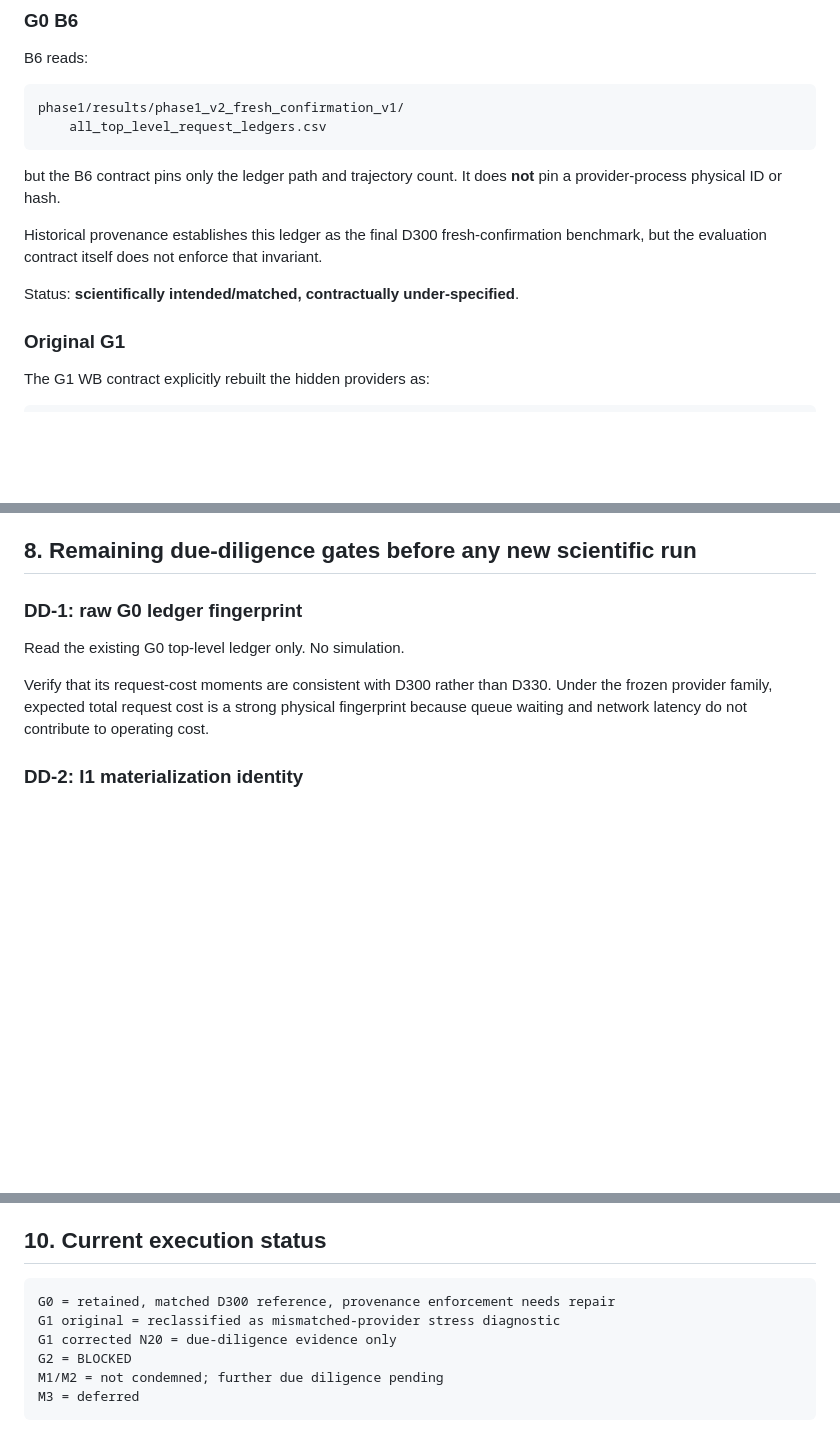
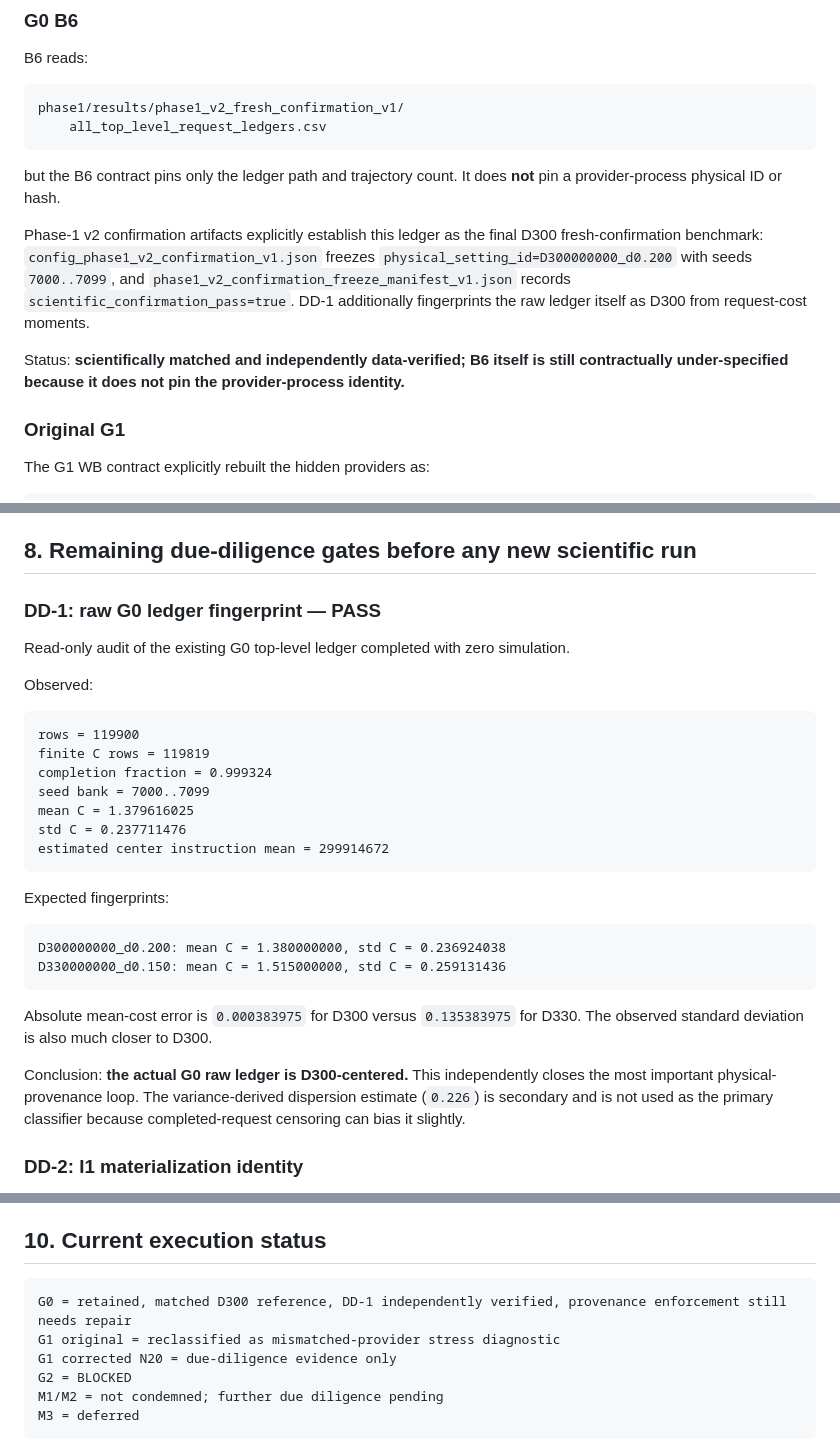
Before and after one commit to ildefons/praise-cao-sim, a Markdown page: first_science/phase4/WB_I1_PROVENANCE_DUE_DILIGENCE_2026-09-22.md, 3 parts joined by grey strips. Rendered like a GitHub page; blank space fills up the shorter version.

Commit message:
Record DD1 pass and correct G0 confirmation seed provenance

````diff
--- a/first_science/phase4/WB_I1_PROVENANCE_DUE_DILIGENCE_2026-09-22.md
+++ b/first_science/phase4/WB_I1_PROVENANCE_DUE_DILIGENCE_2026-09-22.md
@@ -95,9 +95,9 @@ phase1/results/phase1_v2_fresh_confirmation_v1/
 
 but the B6 contract pins only the ledger path and trajectory count. It does **not** pin a provider-process physical ID or hash.
 
-Historical provenance establishes this ledger as the final D300 fresh-confirmation benchmark, but the evaluation contract itself does not enforce that invariant.
+Phase-1 v2 confirmation artifacts explicitly establish this ledger as the final D300 fresh-confirmation benchmark: `config_phase1_v2_confirmation_v1.json` freezes `physical_setting_id=D300000000_d0.200` with seeds `7000..7099`, and `phase1_v2_confirmation_freeze_manifest_v1.json` records `scientific_confirmation_pass=true`. DD-1 additionally fingerprints the raw ledger itself as D300 from request-cost moments.
 
-Status: **scientifically intended/matched, contractually under-specified**.
+Status: **scientifically matched and independently data-verified; B6 itself is still contractually under-specified because it does not pin the provider-process identity.**
 
 ### Original G1
 
@@ -197,11 +197,32 @@ These require separate checks.
 
 ## 8. Remaining due-diligence gates before any new scientific run
 
-### DD-1: raw G0 ledger fingerprint
+### DD-1: raw G0 ledger fingerprint — PASS
 
-Read the existing G0 top-level ledger only. No simulation.
+Read-only audit of the existing G0 top-level ledger completed with zero simulation.
 
-Verify that its request-cost moments are consistent with D300 rather than D330. Under the frozen provider family, expected total request cost is a strong physical fingerprint because queue waiting and network latency do not contribute to operating cost.
+Observed:
+
+```
+rows = 119900
+finite C rows = 119819
+completion fraction = 0.999324
+seed bank = 7000..7099
+mean C = 1.379616025
+std C = 0.237711476
+estimated center instruction mean = 299914672
+```
+
+Expected fingerprints:
+
+```
+D300000000_d0.200: mean C = 1.380000000, std C = 0.236924038
+D330000000_d0.150: mean C = 1.515000000, std C = 0.259131436
+```
+
+Absolute mean-cost error is `0.000383975` for D300 versus `0.135383975` for D330. The observed standard deviation is also much closer to D300.
+
+Conclusion: **the actual G0 raw ledger is D300-centered.** This independently closes the most important physical-provenance loop. The variance-derived dispersion estimate (`0.226`) is secondary and is not used as the primary classifier because completed-request censoring can bias it slightly.
 
 ### DD-2: I1 materialization identity
 
@@ -277,7 +298,7 @@ and must never be reported as an M-axis integration-accuracy validation.
 ## 10. Current execution status
 
 ```
-G0 = retained, matched D300 reference, provenance enforcement needs repair
+G0 = retained, matched D300 reference, DD-1 independently verified, provenance enforcement still needs repair
 G1 original = reclassified as mismatched-provider stress diagnostic
 G1 corrected N20 = due-diligence evidence only
 G2 = BLOCKED
````
